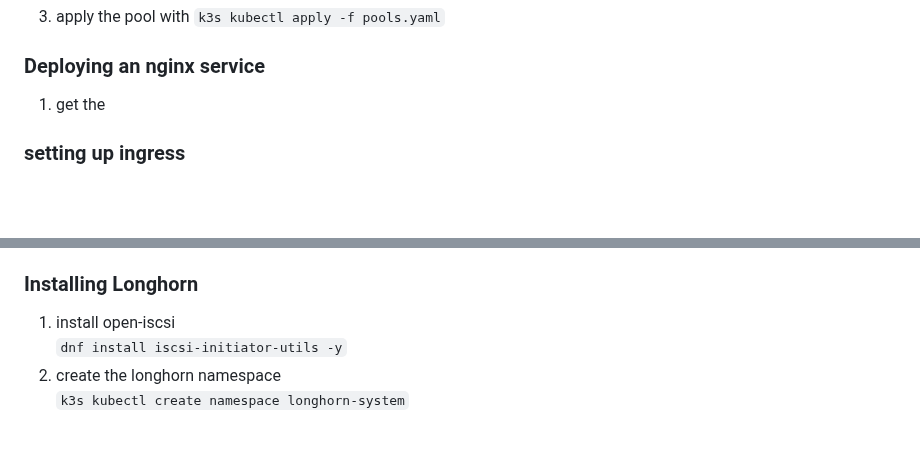
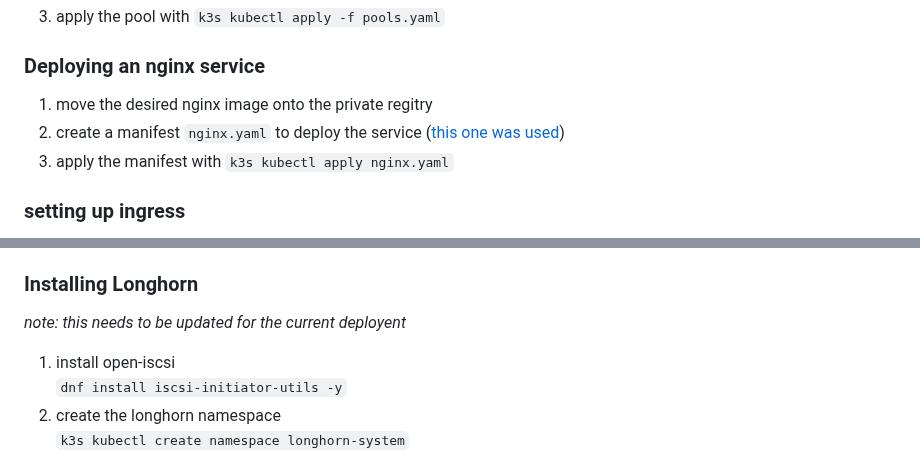
Before and after one commit to bbaum11/internship2025_stuff, a Markdown page: airgap_deployment/airgap_deployment.md, 2 parts joined by grey strips. Drawn GitHub-style; blank space fills up the shorter version.

```diff
--- a/airgap_deployment/airgap_deployment.md
+++ b/airgap_deployment/airgap_deployment.md
@@ -94,7 +94,9 @@ spec:
 3. apply the pool with `k3s kubectl apply -f pools.yaml`
 
 ### Deploying an nginx service
-1. get the
+1. move the desired nginx image onto the private regitry
+2. create a manifest `nginx.yaml` to deploy the service ([this one was used](https://gist.github.com/sdenel/1bd2c8b5975393ababbcff9b57784e82#file-nginx-hello-world-deployment-yaml-L1))
+3. apply the manifest with `k3s kubectl apply nginx.yaml`
 
 ### setting up ingress
 1. k3s is recommended to be used without firewalld, which doesn't play nicely with the many network interfaces created. however, if firewalld is still desired, it can be configured to work with k3s as shown below:
@@ -140,6 +142,7 @@ spec:
 
 
 ### Installing Longhorn
+*note: this needs to be updated for the current deployent*
 1. install open-iscsi
 `dnf install iscsi-initiator-utils -y`
 5. create the longhorn namespace
```
